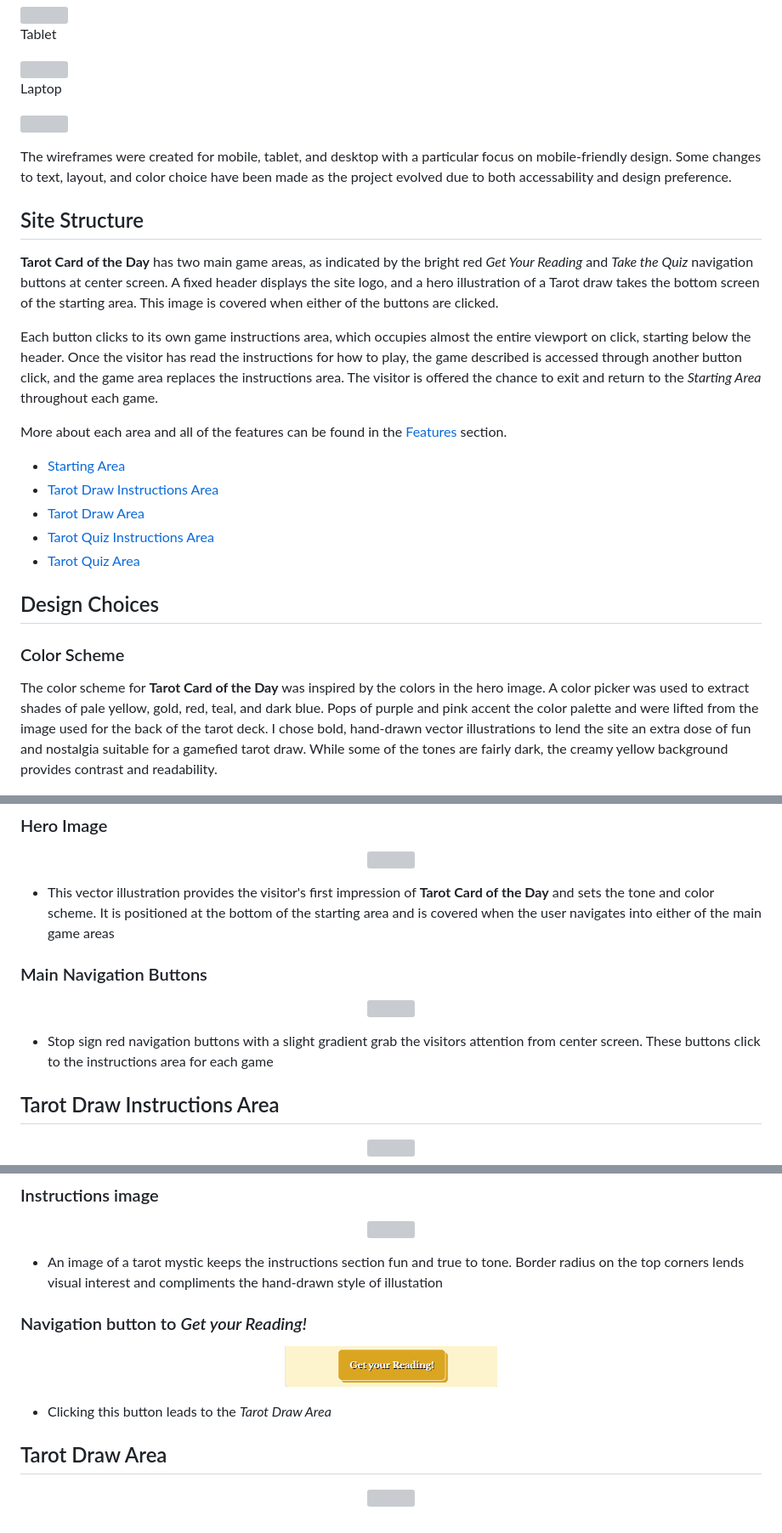
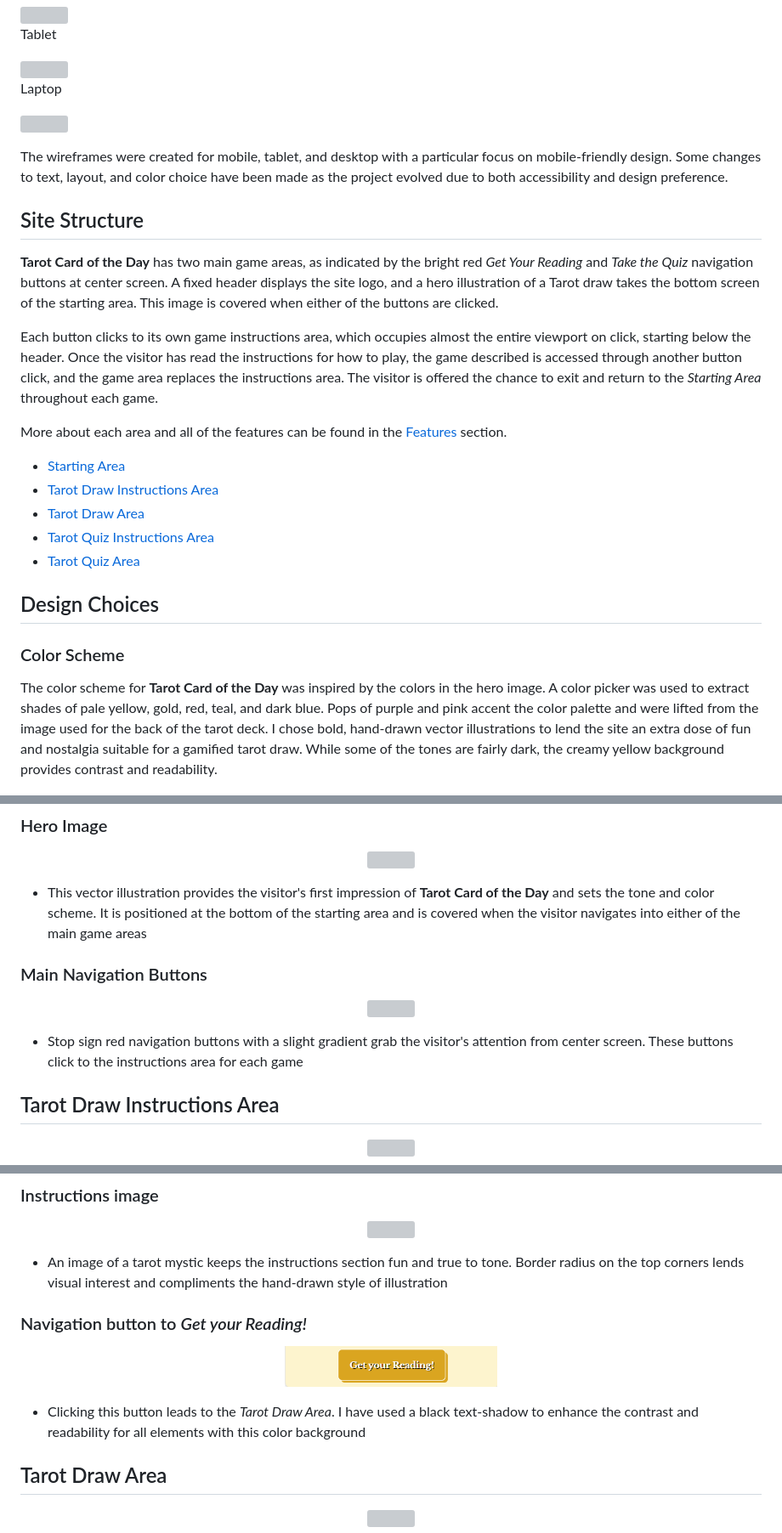
Before and after one commit to erinvdoyle/tarot, a Markdown page: README.md, 3 parts joined by grey strips. Shown: that part at 85% size. Rendered like a GitHub page; folded sections open; grey boxes are pictures that could not be loaded.

Commit message:
edit typos in README

```diff
--- a/README.md
+++ b/README.md
@@ -78,7 +78,7 @@ It is intended for users of all age, race, and gender, from all walks of life. T
    <img src="assets/documentation/tarotlaptopwf.png">
   </details>
 
-The wireframes were created for mobile, tablet, and desktop with a particular focus on mobile-friendly design.  Some changes to text, layout, and color choice have been made as the project evolved due to both accessability and design preference.
+The wireframes were created for mobile, tablet, and desktop with a particular focus on mobile-friendly design.  Some changes to text, layout, and color choice have been made as the project evolved due to both accessibility and design preference.
 
 ## Site Structure
 
@@ -99,7 +99,7 @@ More about each area and all of the features can be found in the [Features](<#fe
 
 ### Color Scheme
 
-The color scheme for **Tarot Card of the Day** was inspired by the colors in the hero image. A color picker was used to extract shades of pale yellow, gold, red, teal, and dark blue. Pops of purple and pink accent the color palette and were lifted from the image used for the back of the tarot deck. I chose bold, hand-drawn vector illustrations to lend the site an extra dose of fun and nostalgia suitable for a gamefied tarot draw. While some of the tones are fairly dark, the creamy yellow background provides contrast and readability.
+The color scheme for **Tarot Card of the Day** was inspired by the colors in the hero image. A color picker was used to extract shades of pale yellow, gold, red, teal, and dark blue. Pops of purple and pink accent the color palette and were lifted from the image used for the back of the tarot deck. I chose bold, hand-drawn vector illustrations to lend the site an extra dose of fun and nostalgia suitable for a gamified tarot draw. While some of the tones are fairly dark, the creamy yellow background provides contrast and readability.
 
 <p align="center">
     <img src="assets/documentation/palette.png" height="150" style="margin-right: 20px;"/>
@@ -181,7 +181,7 @@ Examples of this site's interactive features include:
 <img src="assets/documentation/rmhero.png" height="200px"/>
 </p>
 
-- This vector illustration provides the visitor's first impression of **Tarot Card of the Day** and sets the tone and color scheme. It is positioned at the bottom of the starting area and is covered when the user navigates into either of the main game areas
+- This vector illustration provides the visitor's first impression of **Tarot Card of the Day** and sets the tone and color scheme. It is positioned at the bottom of the starting area and is covered when the visitor navigates into either of the main game areas
 
 ### Main Navigation Buttons
 
@@ -189,7 +189,7 @@ Examples of this site's interactive features include:
 <img src="assets/documentation/rmmainnav.png" height="200px"/>
 </p>
 
-- Stop sign red navigation buttons with a slight gradient grab the visitors attention from center screen. These buttons click to the instructions area for each game
+- Stop sign red navigation buttons with a slight gradient grab the visitor's attention from center screen. These buttons click to the instructions area for each game
 
 ## Tarot Draw Instructions Area
 
@@ -221,7 +221,7 @@ Examples of this site's interactive features include:
 <img src="assets/documentation/drawinstructionsimage.png" height="200px"/>
 </p>
 
-- An image of a tarot mystic keeps the instructions section fun and true to tone. Border radius on the top corners lends visual interest and compliments the hand-drawn style of illustation
+- An image of a tarot mystic keeps the instructions section fun and true to tone. Border radius on the top corners lends visual interest and compliments the hand-drawn style of illustration
 
 ### Navigation button to *Get your Reading!*
 
@@ -229,7 +229,7 @@ Examples of this site's interactive features include:
 <img src="assets/documentation/drawinstructionsnav.png" width="250px"/>
 </p>
 
-- Clicking this button leads to the *Tarot Draw Area*
+- Clicking this button leads to the *Tarot Draw Area*. I have used a black text-shadow to enhance the contrast and readability for all elements with this color background
 
 ## Tarot Draw Area
 
```
Also changed, not shown: other parts of README.md (+14 -14 lines).
